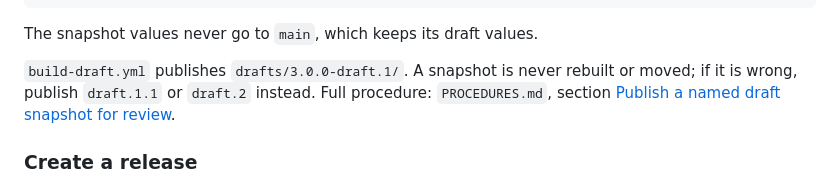
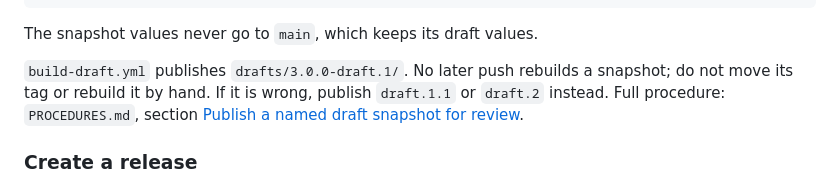
Before and after one commit to tamtamresearch/poc-mobilityDCAT-AP, a Markdown page: README.md, the part around the change. Rendered like a GitHub page.

```diff
--- a/README.md
+++ b/README.md
@@ -174,8 +174,9 @@ git push origin draft/3.0.0-draft.1
 
 The snapshot values never go to `main`, which keeps its draft values.
 
-`build-draft.yml` publishes `drafts/3.0.0-draft.1/`. A snapshot is never rebuilt
-or moved; if it is wrong, publish `draft.1.1` or `draft.2` instead.
+`build-draft.yml` publishes `drafts/3.0.0-draft.1/`. No later push rebuilds a
+snapshot; do not move its tag or rebuild it by hand. If it is wrong, publish
+`draft.1.1` or `draft.2` instead.
 Full procedure: `PROCEDURES.md`, section [Publish a named draft snapshot for review](PROCEDURES.md#publish-a-named-draft-snapshot-for-review).
 
 ### Create a release
```
Also changed, not shown: FIX-README.md (+3 -1 lines), PROCEDURES.md (+9 -5 lines).
